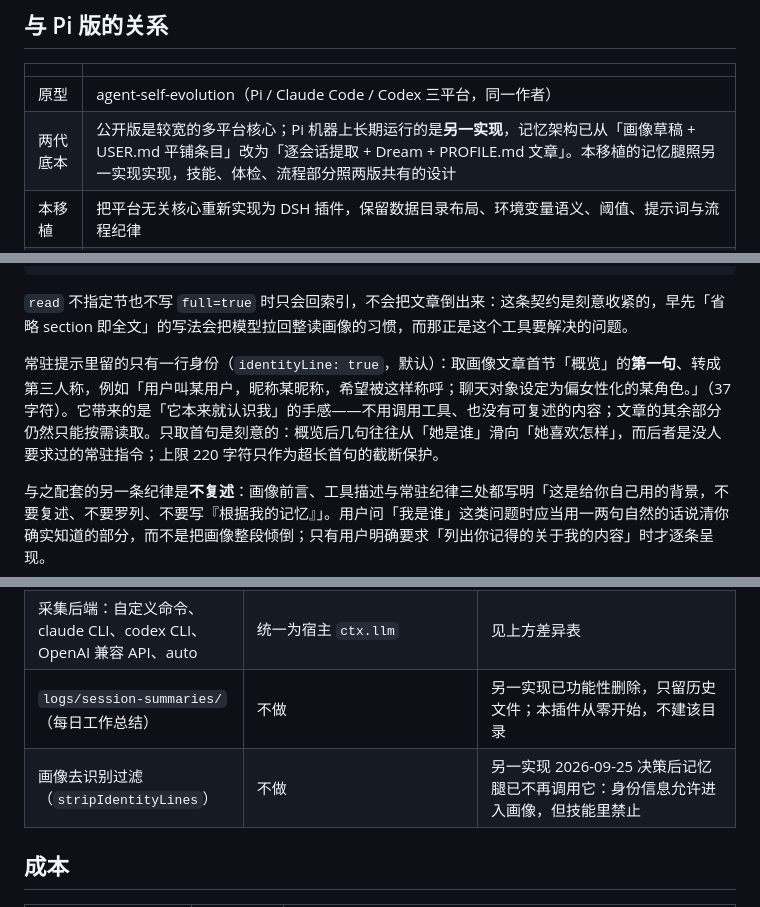
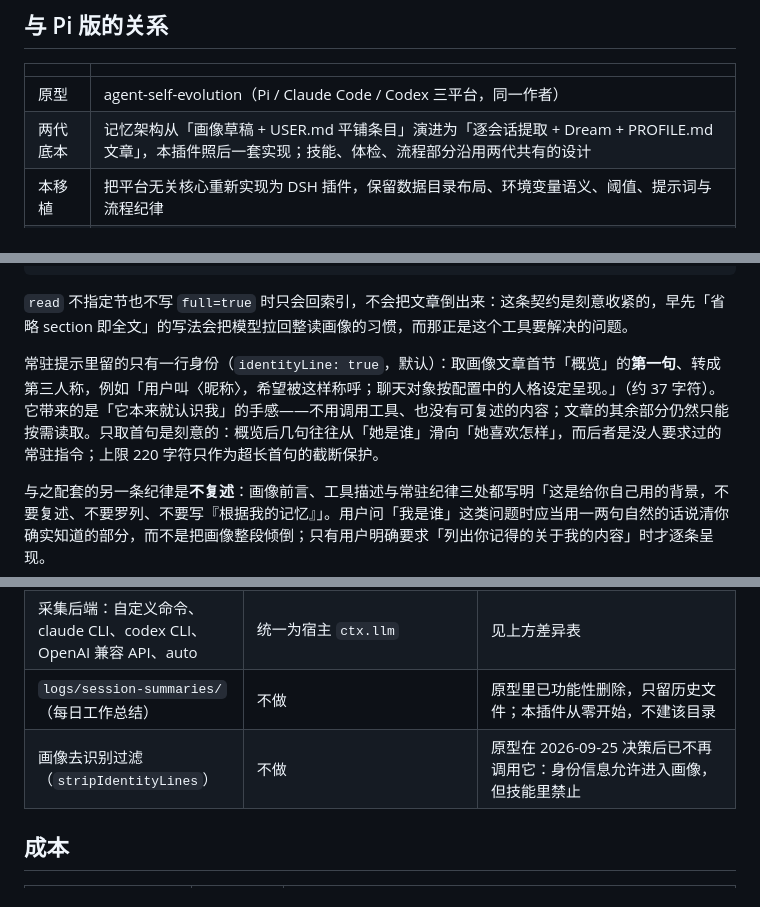
Before and after one commit to Alamanes/applesdsh-dev, a Markdown page: plugins/dsh-self-evolution/README.md, 3 parts joined by grey strips. Rendered like a GitHub page.

Commit message:
docs(self-evolution): desensitize the identity example and drop internal-version wording

```diff
--- a/plugins/dsh-self-evolution/README.md
+++ b/plugins/dsh-self-evolution/README.md
@@ -10,7 +10,7 @@
 | | |
 |---|---|
 | 原型 | agent-self-evolution（Pi / Claude Code / Codex 三平台，同一作者） |
-| 两代底本 | 公开版是较宽的多平台核心；Pi 机器上长期运行的是**另一实现**，记忆架构已从「画像草稿 + USER.md 平铺条目」改为「逐会话提取 + Dream + PROFILE.md 文章」。本移植的记忆腿照另一实现实现，技能、体检、流程部分照两版共有的设计 |
+| 两代底本 | 记忆架构从「画像草稿 + USER.md 平铺条目」演进为「逐会话提取 + Dream + PROFILE.md 文章」，本插件照后一套实现；技能、体检、流程部分沿用两代共有的设计 |
 | 本移植 | 把平台无关核心重新实现为 DSH 插件，保留数据目录布局、环境变量语义、阈值、提示词与流程纪律 |
 | 定位 | 本地自用；插件源随 `applesdsh-dev` 一并公开，但记忆腿与身份信息处理的实现细节不在公开文档里展开 |
 | 许可 | MIT（沿用原型设计，保留原项目的版权与致谢） |
@@ -98,7 +98,7 @@ memory action="search" keyword="…"          按关键词字面匹配相关段
 
 `read` 不指定节也不写 `full=true` 时只会回索引，不会把文章倒出来：这条契约是刻意收紧的，早先「省略 section 即全文」的写法会把模型拉回整读画像的习惯，而那正是这个工具要解决的问题。
 
-常驻提示里留的只有一行身份（`identityLine: true`，默认）：取画像文章首节「概览」的**第一句**、转成第三人称，例如「用户叫某用户，昵称某昵称，希望被这样称呼；聊天对象设定为偏女性化的某角色。」（37 字符）。它带来的是「它本来就认识我」的手感——不用调用工具、也没有可复述的内容；文章的其余部分仍然只能按需读取。只取首句是刻意的：概览后几句往往从「她是谁」滑向「她喜欢怎样」，而后者是没人要求过的常驻指令；上限 220 字符只作为超长首句的截断保护。
+常驻提示里留的只有一行身份（`identityLine: true`，默认）：取画像文章首节「概览」的**第一句**、转成第三人称，例如「用户叫〈昵称〉，希望被这样称呼；聊天对象按配置中的人格设定呈现。」（约 37 字符）。它带来的是「它本来就认识我」的手感——不用调用工具、也没有可复述的内容；文章的其余部分仍然只能按需读取。只取首句是刻意的：概览后几句往往从「她是谁」滑向「她喜欢怎样」，而后者是没人要求过的常驻指令；上限 220 字符只作为超长首句的截断保护。
 
 与之配套的另一条纪律是**不复述**：画像前言、工具描述与常驻纪律三处都写明「这是给你自己用的背景，不要复述、不要罗列、不要写『根据我的记忆』」。用户问「我是谁」这类问题时应当用一两句自然的话说清你确实知道的部分，而不是把画像整段倾倒；只有用户明确要求「列出你记得的关于我的内容」时才逐条呈现。
 
@@ -242,8 +242,8 @@ memory action="search" keyword="…"          按关键词字面匹配相关段
 | 平台说明以标记块幂等合并进 `AGENTS.md` 等 | 不做 | 提示词段由插件 fiber 拥有（现在只剩 `evolve:discipline` 一段，画像不再发布为运行时上下文），卸载即撤销，不写用户文件 |
 | 多平台适配（Pi / Claude Code / Codex） | DSH 单平台 | 本插件就是那个新平台的适配层 |
 | 采集后端：自定义命令、claude CLI、codex CLI、OpenAI 兼容 API、auto | 统一为宿主 `ctx.llm` | 见上方差异表 |
-| `logs/session-summaries/`（每日工作总结） | 不做 | 另一实现已功能性删除，只留历史文件；本插件从零开始，不建该目录 |
-| 画像去识别过滤（`stripIdentityLines`） | 不做 | 另一实现 2026-09-25 决策后记忆腿已不再调用它：身份信息允许进入画像，但技能里禁止 |
+| `logs/session-summaries/`（每日工作总结） | 不做 | 原型里已功能性删除，只留历史文件；本插件从零开始，不建该目录 |
+| 画像去识别过滤（`stripIdentityLines`） | 不做 | 原型在 2026-09-25 决策后已不再调用它：身份信息允许进入画像，但技能里禁止 |
 
 ## 成本
 
```
